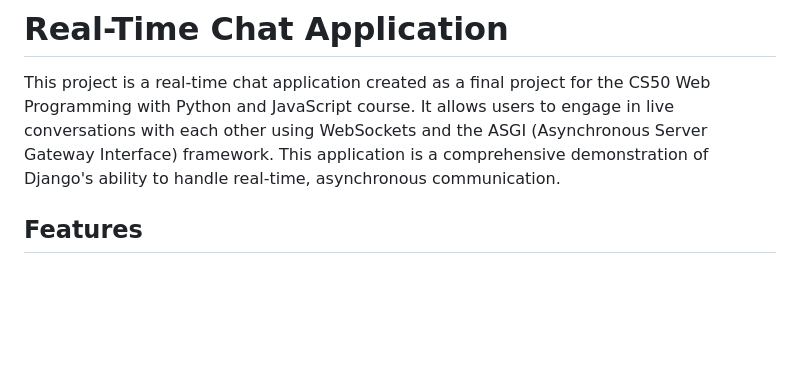
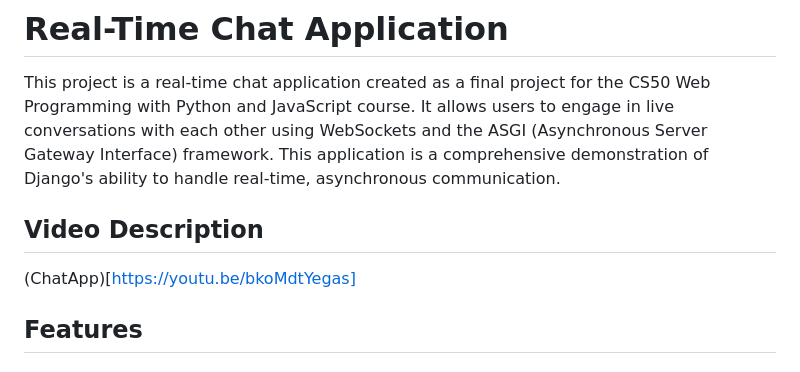
Before and after one commit to MBatuhanOzer/ChatApp, a Markdown page: README.md, the part around the change. Drawn GitHub-style; blank space fills up the shorter version.

```diff
--- a/README.md
+++ b/README.md
@@ -1,5 +1,8 @@
 # Real-Time Chat Application
 This project is a real-time chat application created as a final project for the CS50 Web Programming with Python and JavaScript course. It allows users to engage in live conversations with each other using WebSockets and the ASGI (Asynchronous Server Gateway Interface) framework. This application is a comprehensive demonstration of Django's ability to handle real-time, asynchronous communication.
+
+## Video Description
+(ChatApp)[https://youtu.be/bkoMdtYegas]
 
 ## Features
 ### User Authentication:
```
